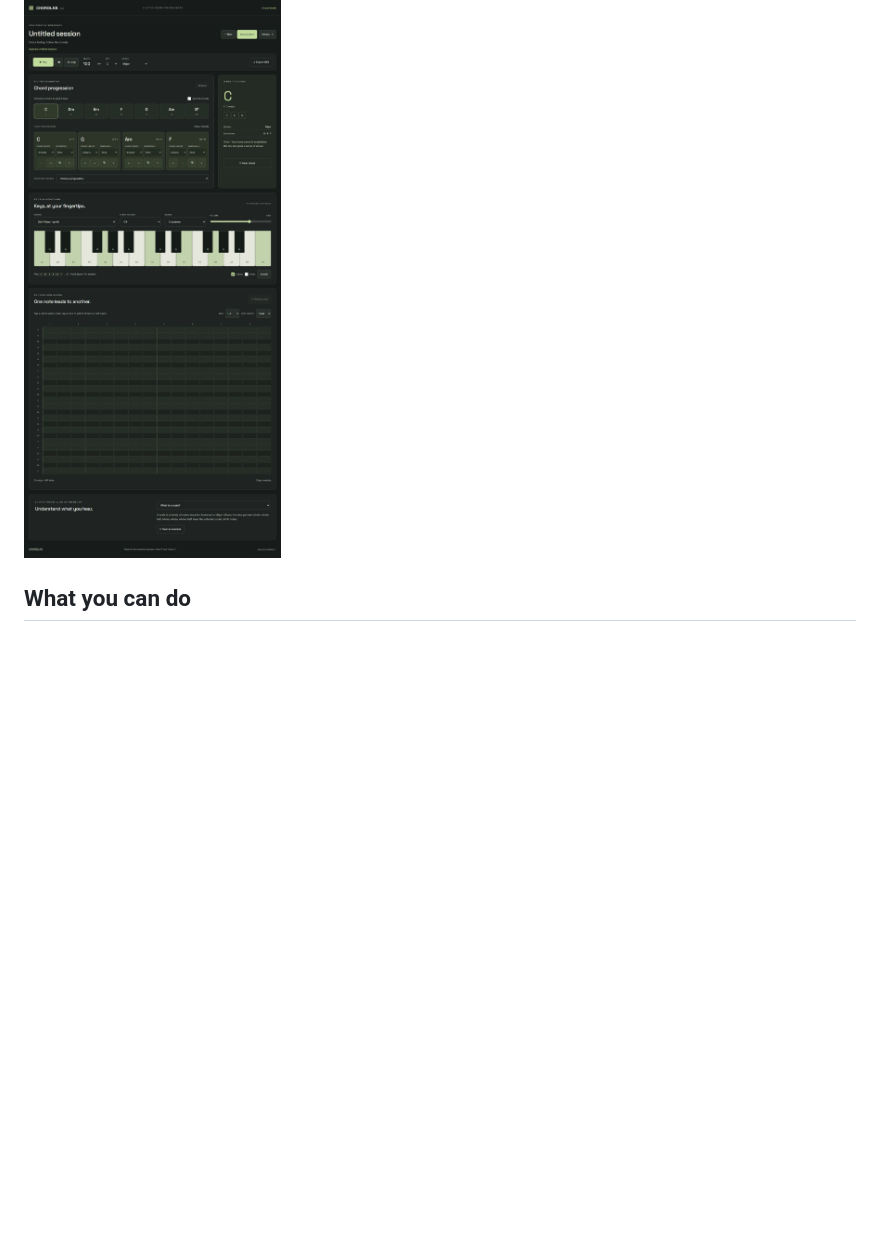
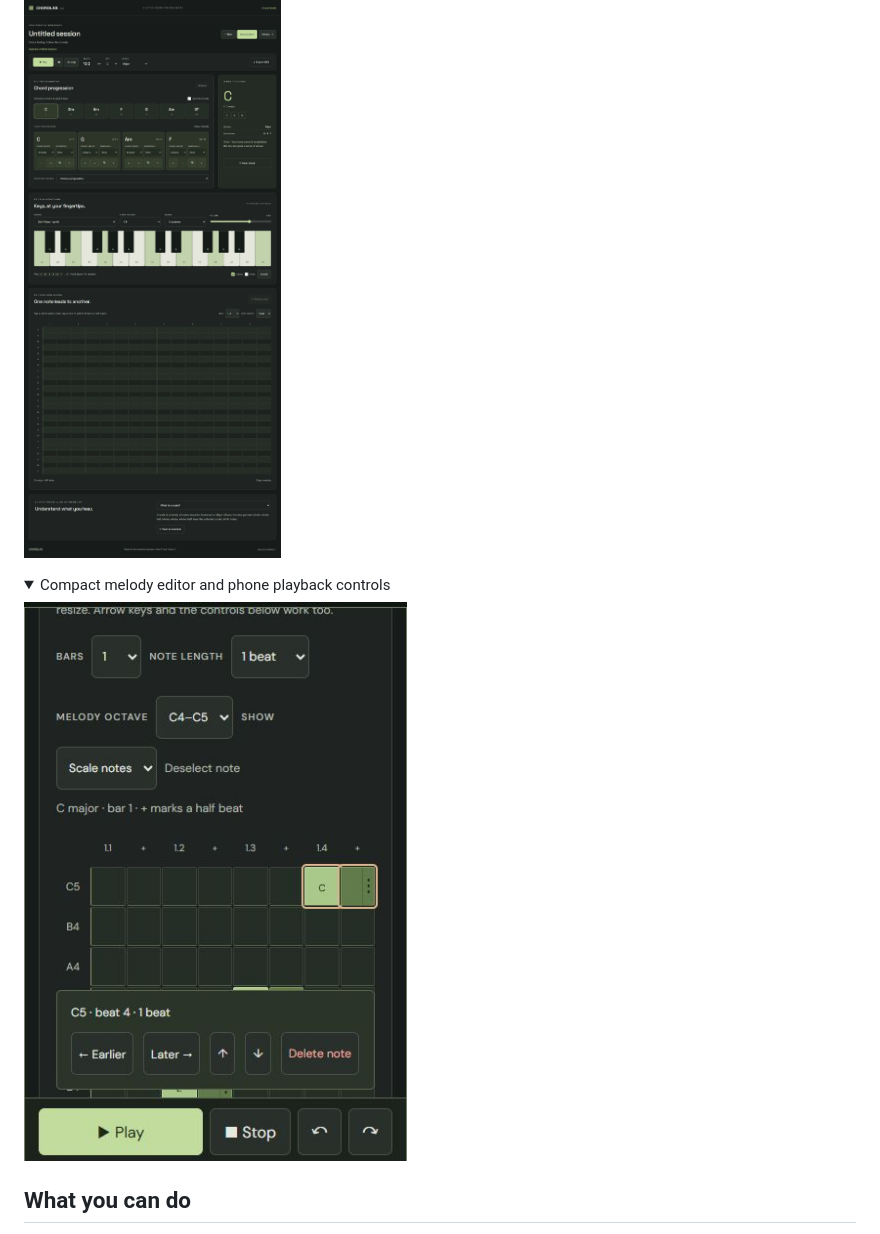
Before and after one commit to hosannaute/chordlab, a Markdown page: README.md, the part around the change. GitHub-like rendering; pictures changed too: docs/screenshots/mobile-editor.jpg (added); folded sections open; blank space fills up the shorter version.

Commit message:
Document usability verification and add the phone editor screenshot

```diff
--- a/README.md
+++ b/README.md
@@ -5,6 +5,12 @@
 [Open the studio](https://hosannaute.github.io/chordlab/) · [Test and build](https://github.com/hosannaute/chordlab/actions/workflows/ci.yml) · [Deployment](https://github.com/hosannaute/chordlab/actions/workflows/pages.yml)
 
 ![CHORDLAB desktop workspace](docs/screenshots/desktop.jpg)
+
+<details><summary>Compact melody editor and phone playback controls</summary>
+
+![CHORDLAB phone melody editor](docs/screenshots/mobile-editor.jpg)
+
+</details>
 
 ## What you can do
 
```
Also changed, not shown: docs/VERIFICATION.md (+2 -0 lines), 2 other files.
